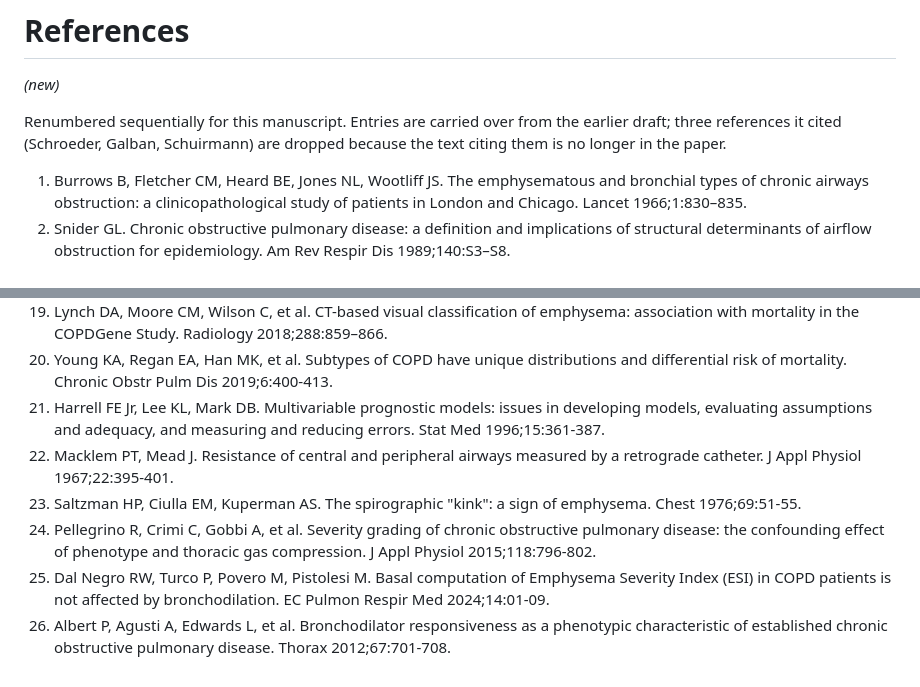
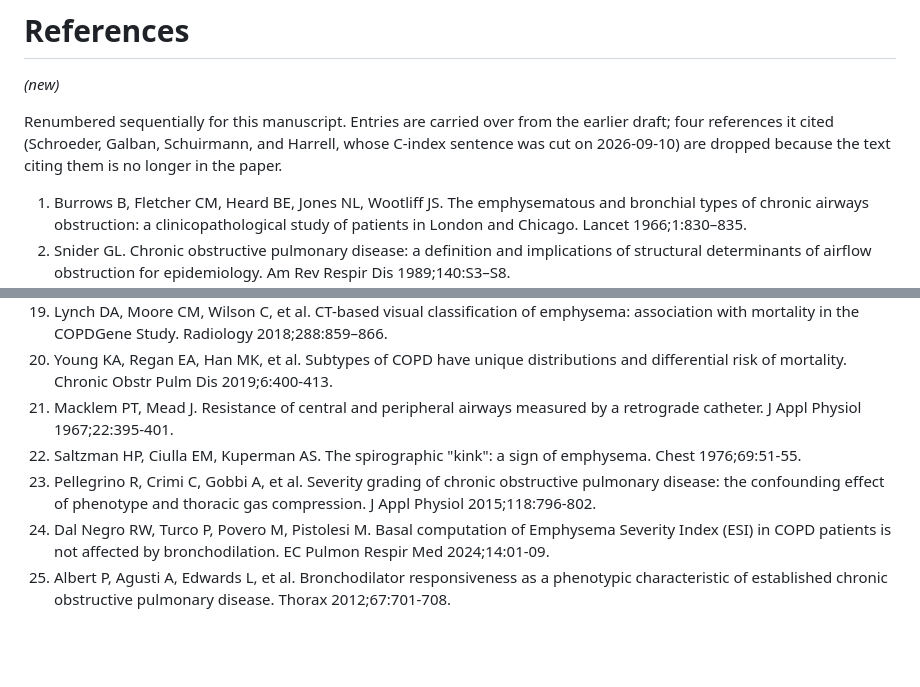
Before and after one commit to peter4244/esi-2026-manuscript, a Markdown page: ctfree/REFERENCES.md, 2 parts joined by grey strips. Drawn GitHub-style; blank space fills up the shorter version.

Commit message:
ctfree references: drop Harrell (C-index, now uncited), renumber 22-26
Co-Authored-By: Claude Opus 5 <noreply@anthropic.com>

```diff
--- a/ctfree/REFERENCES.md
+++ b/ctfree/REFERENCES.md
@@ -3,8 +3,8 @@
 *(new)*
 
 Renumbered sequentially for this manuscript. Entries are carried over from
-the earlier draft; three references it cited (Schroeder, Galban, Schuirmann)
-are dropped because the text citing them is no longer in the paper.
+the earlier draft; four references it cited (Schroeder, Galban, Schuirmann, and Harrell,
+whose C-index sentence was cut on 2026-09-10) are dropped because the text citing them is no longer in the paper.
 
 1. Burrows B, Fletcher CM, Heard BE, Jones NL, Wootliff JS. The emphysematous and bronchial types of chronic airways obstruction: a clinicopathological study of patients in London and Chicago. Lancet 1966;1:830–835.
 2. Snider GL. Chronic obstructive pulmonary disease: a definition and implications of structural determinants of airflow obstruction for epidemiology. Am Rev Respir Dis 1989;140:S3–S8.
@@ -26,9 +26,8 @@ are dropped because the text citing them is no longer in the paper.
 18. Lynch DA, Austin JH, Hogg JC, et al. CT-definable subtypes of chronic obstructive pulmonary disease: a statement of the Fleischner Society. Radiology 2015;277:192–205.
 19. Lynch DA, Moore CM, Wilson C, et al. CT-based visual classification of emphysema: association with mortality in the COPDGene Study. Radiology 2018;288:859–866.
 20. Young KA, Regan EA, Han MK, et al. Subtypes of COPD have unique distributions and differential risk of mortality. Chronic Obstr Pulm Dis 2019;6:400-413.
-21. Harrell FE Jr, Lee KL, Mark DB. Multivariable prognostic models: issues in developing models, evaluating assumptions and adequacy, and measuring and reducing errors. Stat Med 1996;15:361-387.
-22. Macklem PT, Mead J. Resistance of central and peripheral airways measured by a retrograde catheter. J Appl Physiol 1967;22:395-401.
-23. Saltzman HP, Ciulla EM, Kuperman AS. The spirographic "kink": a sign of emphysema. Chest 1976;69:51-55.
-24. Pellegrino R, Crimi C, Gobbi A, et al. Severity grading of chronic obstructive pulmonary disease: the confounding effect of phenotype and thoracic gas compression. J Appl Physiol 2015;118:796-802.
-25. Dal Negro RW, Turco P, Povero M, Pistolesi M. Basal computation of Emphysema Severity Index (ESI) in COPD patients is not affected by bronchodilation. EC Pulmon Respir Med 2024;14:01-09.
-26. Albert P, Agusti A, Edwards L, et al. Bronchodilator responsiveness as a phenotypic characteristic of established chronic obstructive pulmonary disease. Thorax 2012;67:701-708.
+21. Macklem PT, Mead J. Resistance of central and peripheral airways measured by a retrograde catheter. J Appl Physiol 1967;22:395-401.
+22. Saltzman HP, Ciulla EM, Kuperman AS. The spirographic "kink": a sign of emphysema. Chest 1976;69:51-55.
+23. Pellegrino R, Crimi C, Gobbi A, et al. Severity grading of chronic obstructive pulmonary disease: the confounding effect of phenotype and thoracic gas compression. J Appl Physiol 2015;118:796-802.
+24. Dal Negro RW, Turco P, Povero M, Pistolesi M. Basal computation of Emphysema Severity Index (ESI) in COPD patients is not affected by bronchodilation. EC Pulmon Respir Med 2024;14:01-09.
+25. Albert P, Agusti A, Edwards L, et al. Bronchodilator responsiveness as a phenotypic characteristic of established chronic obstructive pulmonary disease. Thorax 2012;67:701-708.
```
Also changed, not shown: ctfree/DISCUSSION.md (+2 -2 lines).
